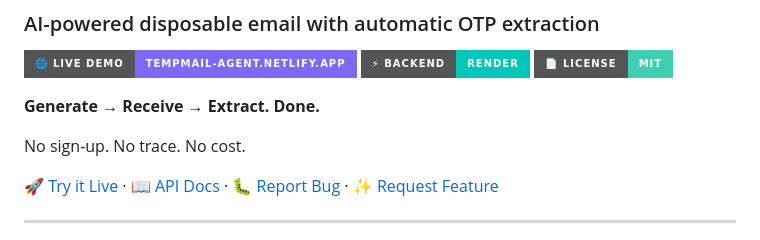
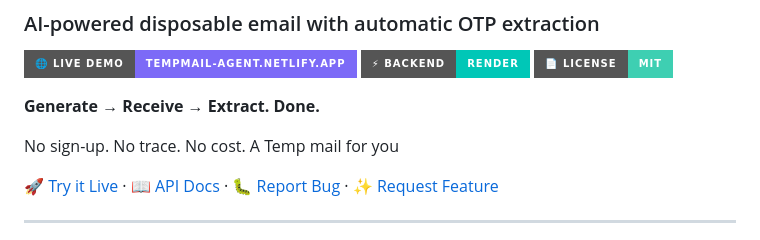
Before and after one commit to sujalsharma21/tempmail-agent, a Markdown page: README.md, the part around the change. Drawn GitHub-style; badges without logos.

Commit message:
Clarify service description in README
Updated the description to clarify the service offered.

```diff
--- a/README.md
+++ b/README.md
@@ -8,7 +8,7 @@
 
 **Generate → Receive → Extract. Done.**
 
-No sign-up. No trace. No cost.
+No sign-up. No trace. No cost. A Temp mail for you
 
 
 [🚀 Try it Live](https://tempmail-agent.netlify.app/) · [📖 API Docs](https://tempmail-backend-y1y6.onrender.com/docs) · [🐛 Report Bug](https://github.com/sujalsharma21/tempmail-agent/issues) · [✨ Request Feature](https://github.com/sujalsharma21/tempmail-agent/issues)
```
